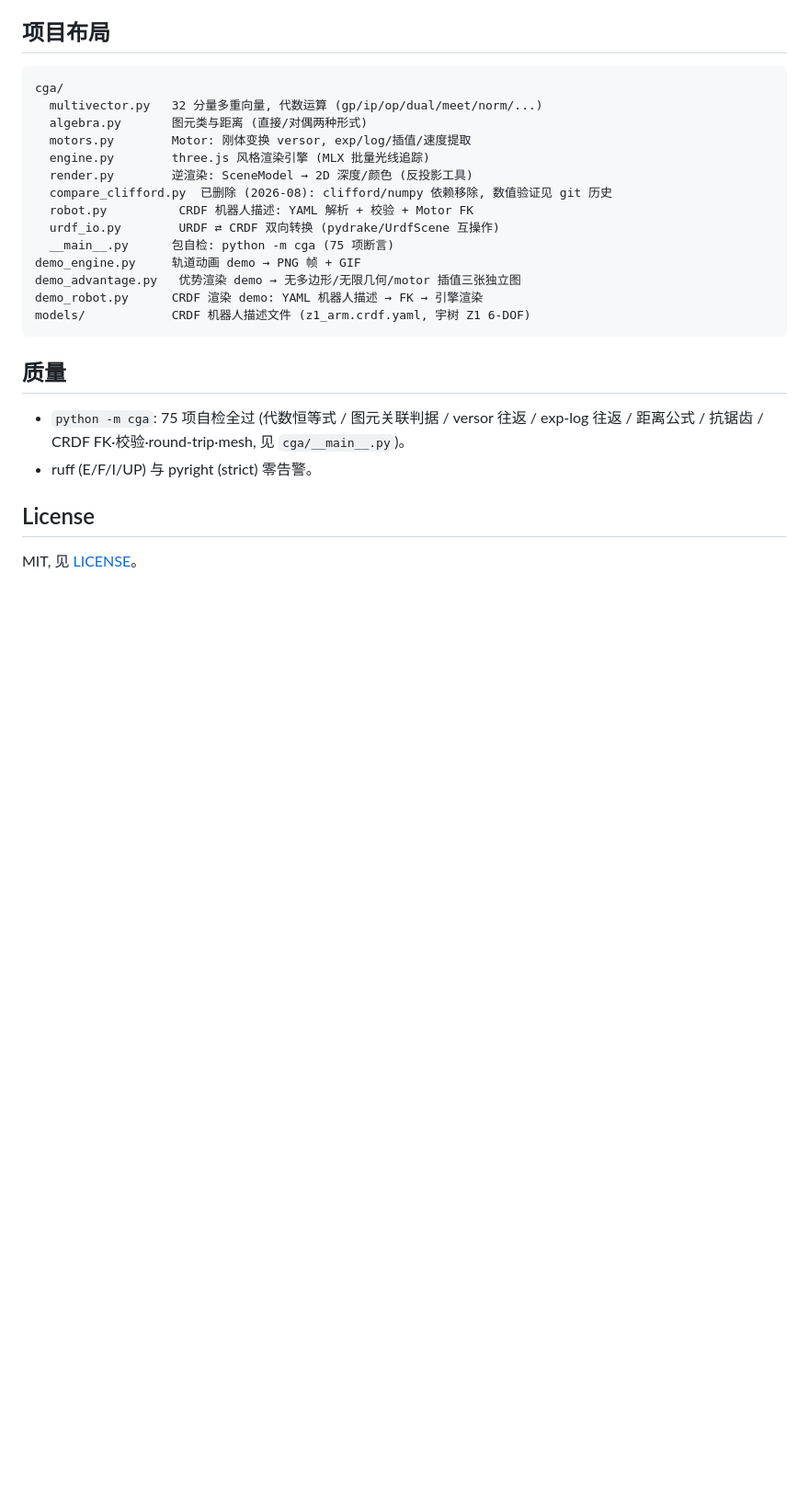
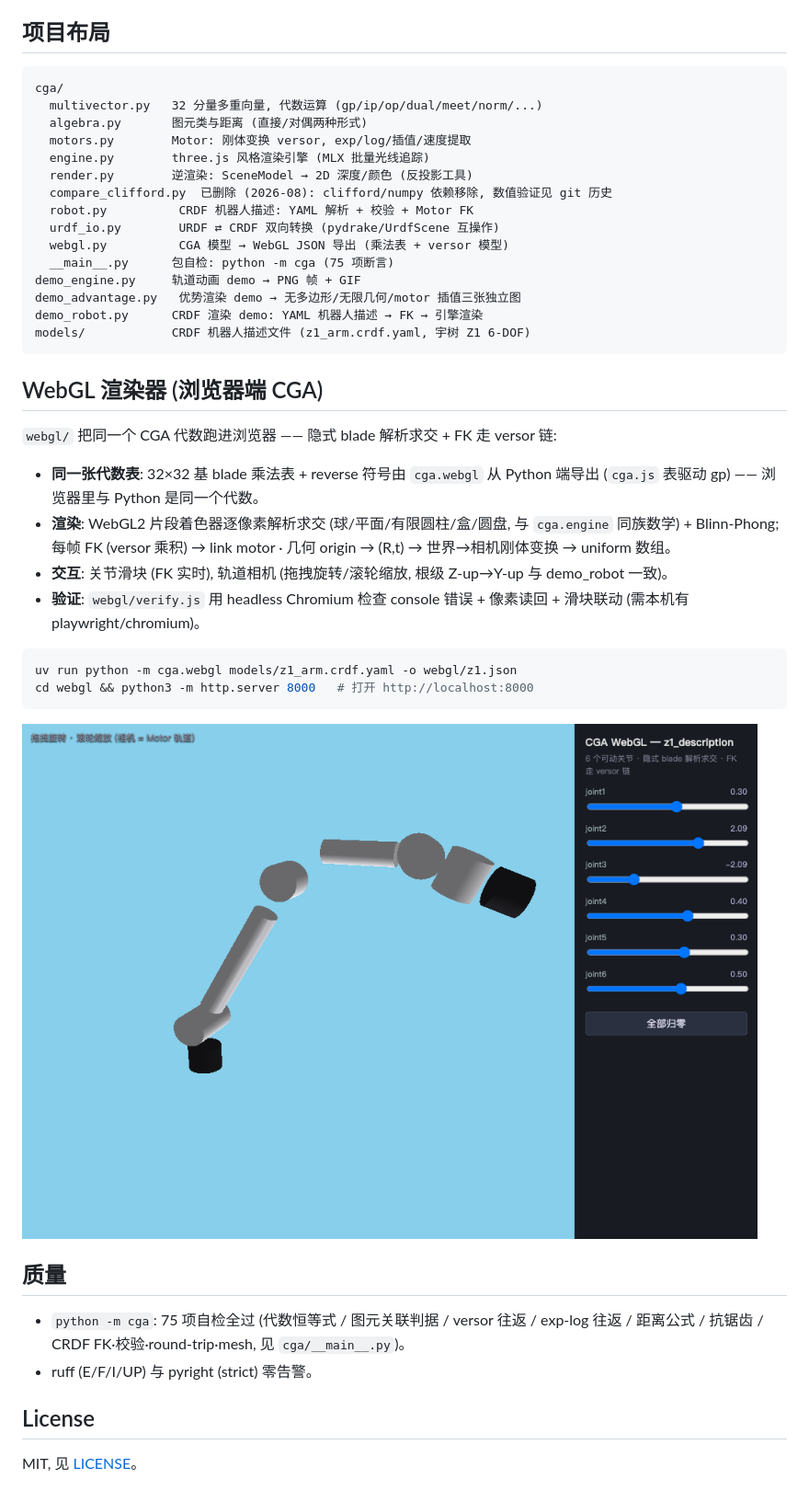
Before and after one commit to aki-xavier/cga, a Markdown page: README.md, the part around the change. Shown: that part at 92% size. Rendered like a GitHub page; pictures changed too: docs/webgl_z1.png (added); blank space fills up the shorter version.

Commit message:
feat: WebGL 渲染器 — 同一张 CGA 乘法表进浏览器 (表驱动 gp + versor FK + 片段着色器隐式求交), 关节滑块/轨道相机, headless 验证

````diff
--- a/README.md
+++ b/README.md
@@ -290,12 +290,34 @@ cga/
   compare_clifford.py  已删除 (2026-08): clifford/numpy 依赖移除, 数值验证见 git 历史
   robot.py          CRDF 机器人描述: YAML 解析 + 校验 + Motor FK
   urdf_io.py        URDF ⇄ CRDF 双向转换 (pydrake/UrdfScene 互操作)
+  webgl.py          CGA 模型 → WebGL JSON 导出 (乘法表 + versor 模型)
   __main__.py      包自检: python -m cga (75 项断言)
 demo_engine.py     轨道动画 demo → PNG 帧 + GIF
 demo_advantage.py   优势渲染 demo → 无多边形/无限几何/motor 插值三张独立图
 demo_robot.py      CRDF 渲染 demo: YAML 机器人描述 → FK → 引擎渲染
 models/            CRDF 机器人描述文件 (z1_arm.crdf.yaml, 宇树 Z1 6-DOF)
 ```
+
+## WebGL 渲染器 (浏览器端 CGA)
+
+`webgl/` 把同一个 CGA 代数跑进浏览器 —— 隐式 blade 解析求交 + FK 走 versor 链:
+
+- **同一张代数表**: 32×32 基 blade 乘法表 + reverse 符号由 `cga.webgl` 从
+  Python 端导出 (`cga.js` 表驱动 gp) —— 浏览器里与 Python 是同一个代数。
+- **渲染**: WebGL2 片段着色器逐像素解析求交 (球/平面/有限圆柱/盒/圆盘,
+  与 `cga.engine` 同族数学) + Blinn-Phong; 每帧 FK (versor 乘积) →
+  link motor · 几何 origin → (R,t) → 世界→相机刚体变换 → uniform 数组。
+- **交互**: 关节滑块 (FK 实时), 轨道相机 (拖拽旋转/滚轮缩放, 根级
+  Z-up→Y-up 与 demo_robot 一致)。
+- **验证**: `webgl/verify.js` 用 headless Chromium 检查 console 错误 +
+  像素读回 + 滑块联动 (需本机有 playwright/chromium)。
+
+```bash
+uv run python -m cga.webgl models/z1_arm.crdf.yaml -o webgl/z1.json
+cd webgl && python3 -m http.server 8000   # 打开 http://localhost:8000
+```
+
+![WebGL 渲染](docs/webgl_z1.png)
 
 ## 质量
 
````
Also changed, not shown: 6 other files.
